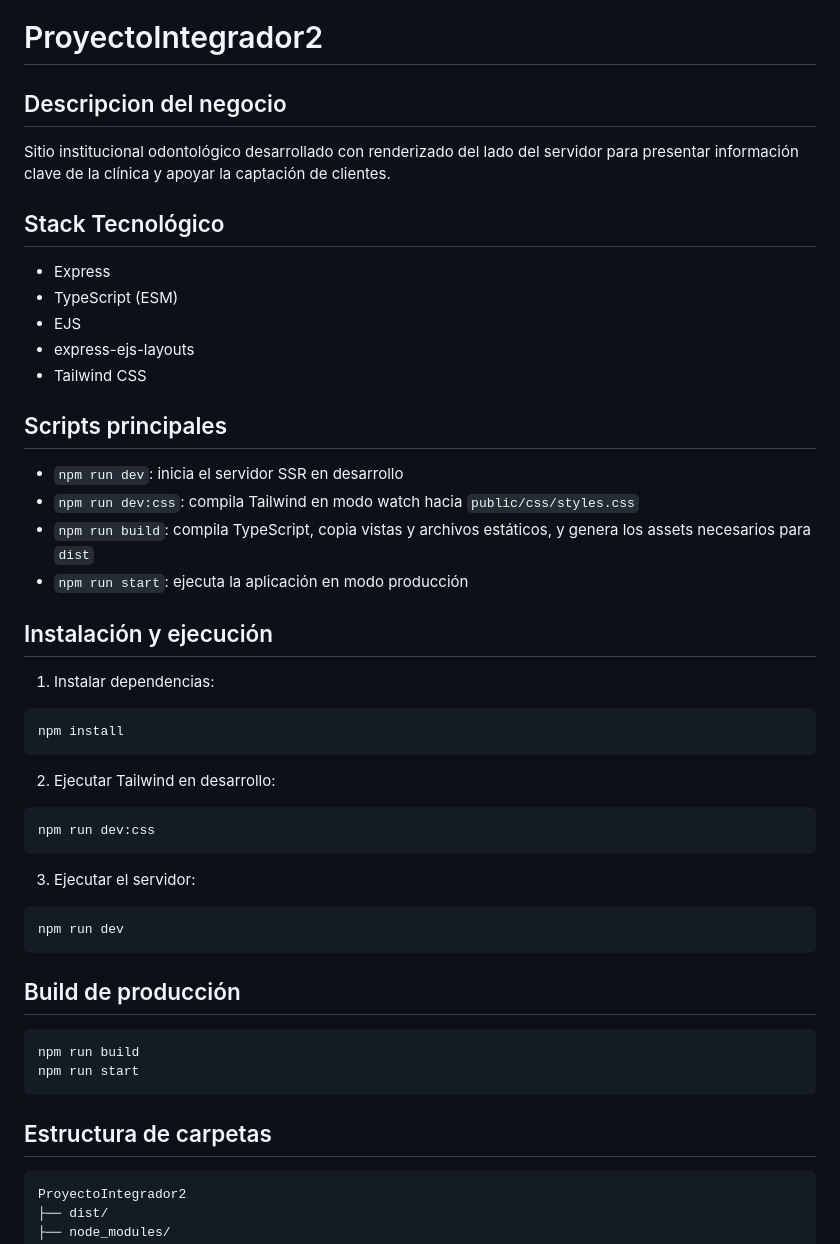
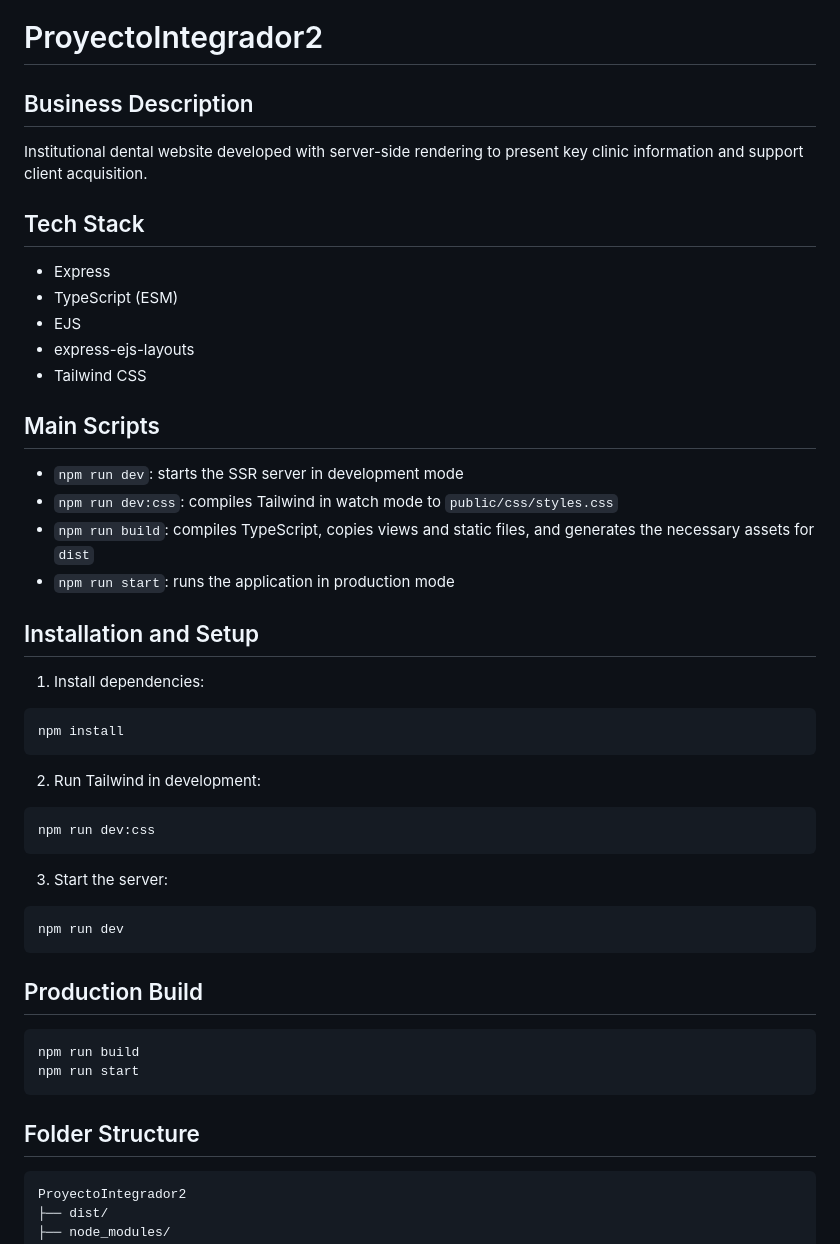
Before and after one commit to AlejandraS15/ProyectoIntegrador2, a Markdown page: Readme.md, the part around one of its changes. Drawn GitHub-style.

````diff
--- a/Readme.md
+++ b/Readme.md
@@ -1,53 +1,36 @@
 # ProyectoIntegrador2
-
-## Descripcion del negocio
-
-Sitio institucional odontológico desarrollado con renderizado del lado del servidor para presentar información clave de la clínica y apoyar la captación de clientes.
-
-## Stack Tecnológico
-
+## Business Description
+Institutional dental website developed with server-side rendering to present key clinic information and support client acquisition.
+## Tech Stack
 - Express
 - TypeScript (ESM)
 - EJS
 - express-ejs-layouts
 - Tailwind CSS
-
-## Scripts principales
-
-- `npm run dev`: inicia el servidor SSR en desarrollo
-- `npm run dev:css`: compila Tailwind en modo watch hacia `public/css/styles.css`
-- `npm run build`: compila TypeScript, copia vistas y archivos estáticos, y genera los assets necesarios para `dist`
-- `npm run start`: ejecuta la aplicación en modo producción
-
-## Instalación y ejecución
-
-1. Instalar dependencias:
-
+## Main Scripts
+- `npm run dev`: starts the SSR server in development mode
+- `npm run dev:css`: compiles Tailwind in watch mode to `public/css/styles.css`
+- `npm run build`: compiles TypeScript, copies views and static files, and generates the necessary assets for `dist`
+- `npm run start`: runs the application in production mode
+## Installation and Setup
+1. Install dependencies:
 ```bash
 npm install
 ```
-
-2. Ejecutar Tailwind en desarrollo:
-
+2. Run Tailwind in development:
 ```bash
 npm run dev:css
 ```
-
-3. Ejecutar el servidor:
-
+3. Start the server:
 ```bash
 npm run dev
 ```
-
-## Build de producción
-
+## Production Build
 ```bash
 npm run build
 npm run start
 ```
-
-## Estructura de carpetas
-
+## Folder Structure
 ```txt
 ProyectoIntegrador2
 ├── dist/
````
Also changed, not shown: other parts of Readme.md (+22 -33 lines).
